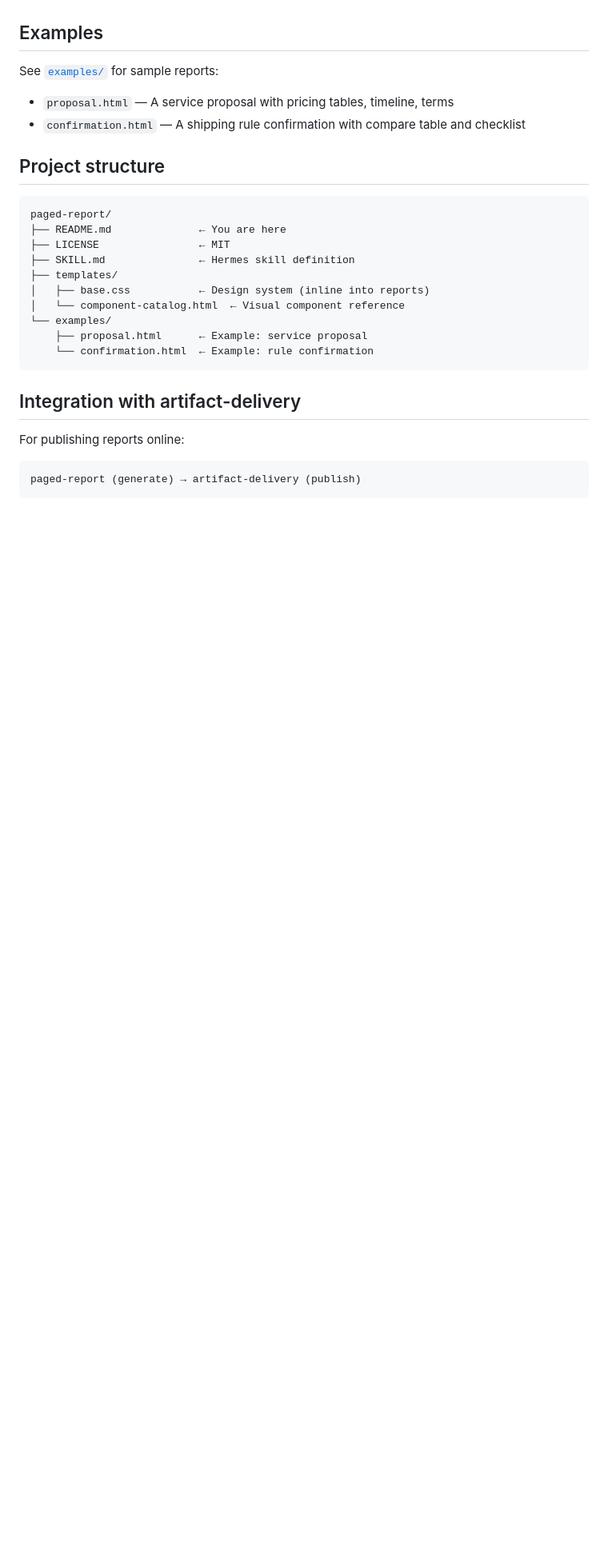
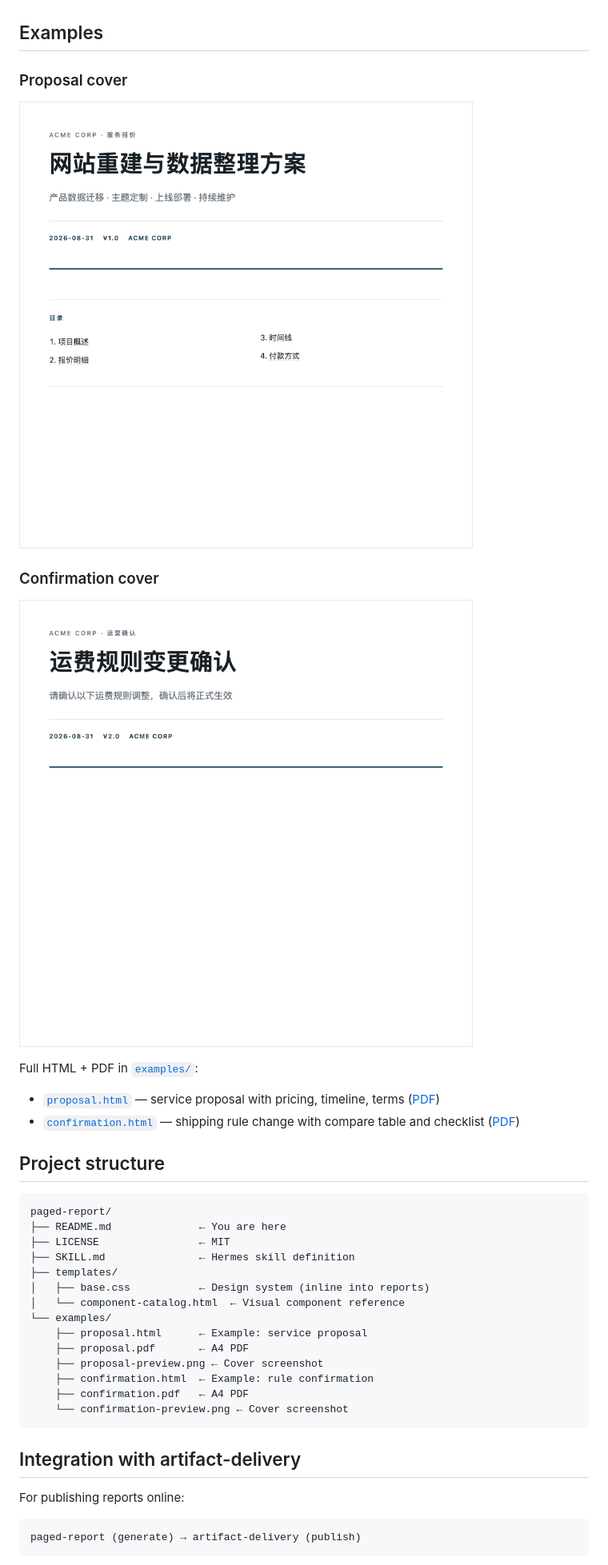
Before and after one commit to mfang0126/paged-report, a Markdown page: README.md, the part around the change. Shown at 80% size. GitHub-like rendering; pictures changed too: examples/confirmation-preview.png (added), examples/proposal-preview.png (added); blank space fills up the shorter version.

Commit message:
docs: add example previews (PNG) and PDFs, update README with visual examples

````diff
--- a/README.md
+++ b/README.md
@@ -164,10 +164,15 @@ This means generating 10 reports costs roughly the same as generating 1 report's
 
 ## Examples
 
-See [`examples/`](examples/) for sample reports:
+### Proposal cover
+![Proposal cover](examples/proposal-preview.png)
 
-- `proposal.html` — A service proposal with pricing tables, timeline, terms
-- `confirmation.html` — A shipping rule confirmation with compare table and checklist
+### Confirmation cover
+![Confirmation cover](examples/confirmation-preview.png)
+
+Full HTML + PDF in [`examples/`](examples/):
+- [`proposal.html`](examples/proposal.html) — service proposal with pricing, timeline, terms ([PDF](examples/proposal.pdf))
+- [`confirmation.html`](examples/confirmation.html) — shipping rule change with compare table and checklist ([PDF](examples/confirmation.pdf))
 
 ## Project structure
 
@@ -181,7 +186,11 @@ paged-report/
 │   └── component-catalog.html  ← Visual component reference
 └── examples/
     ├── proposal.html      ← Example: service proposal
-    └── confirmation.html  ← Example: rule confirmation
+    ├── proposal.pdf       ← A4 PDF
+    ├── proposal-preview.png ← Cover screenshot
+    ├── confirmation.html  ← Example: rule confirmation
+    ├── confirmation.pdf   ← A4 PDF
+    └── confirmation-preview.png ← Cover screenshot
 ```
 
 ## Integration with artifact-delivery
````
Also changed, not shown: 2 other files.
